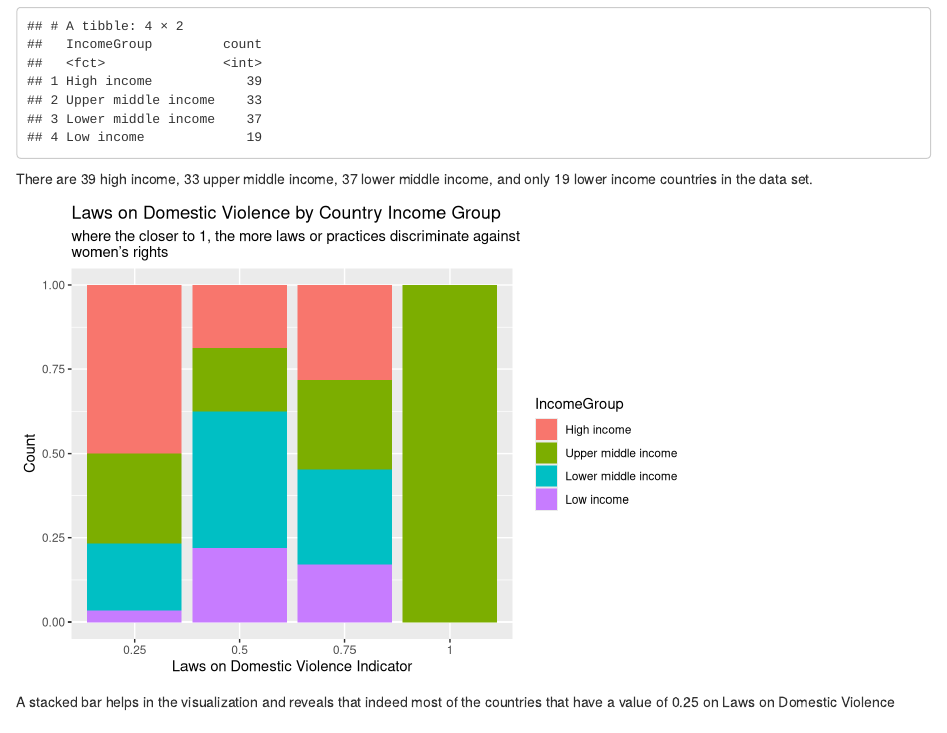
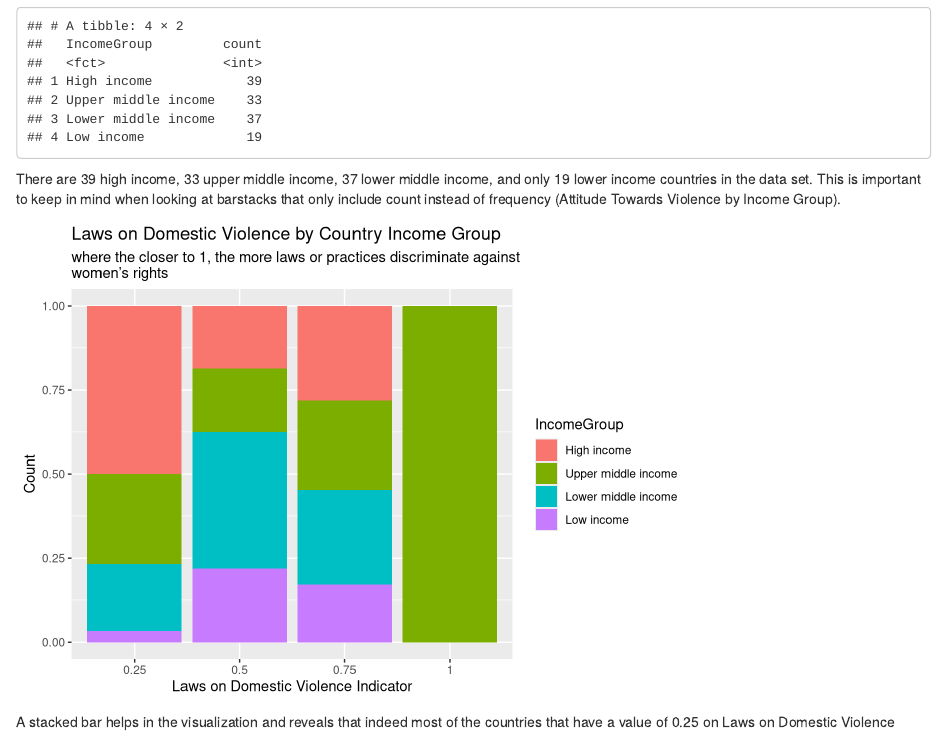
Before and after one commit to reem-hazim/predicting-violence-against-women, an R Markdown document (template.Rmd): the page in a window 1100 px wide, from 4390 px down. Rendered offline with R 4.5, knitr and Pandoc, with nearby package versions; drawn as R Markdown's standard HTML page in place of the format the file asks for; some code elsewhere in the file could not run offline.

Commit message:
added a few sentences on number of countries per income group and added word count

````diff
--- a/template.Rmd
+++ b/template.Rmd
@@ -8,6 +8,7 @@ author:
 date: "`r Sys.Date()`"
 output: distill::distill_article
 bibliography: references.bib
+word count: 6710
 ---
 
 # Introduction
@@ -184,7 +185,7 @@ violence_region_wide %>%
 #The problem with doing this split by regions is that the number of countries per category fluctuates a lot. There are only two high income countries compared to many Sub-Saharan African countries, which limit our possibilities of seeing patterns.
 ```
 
-There are 39 high income, 33 upper middle income, 37 lower middle income, and only 19 lower income countries in the data set.
+There are 39 high income, 33 upper middle income, 37 lower middle income, and only 19 lower income countries in the data set. This is important to keep in mind when looking at barstacks that only include count instead of frequency (Attitude Towards Violence by Income Group).
 
 ```{r barstack-LAWDOMVIOLByIncome}
 #barstack comparing this data by incomegroup
````
